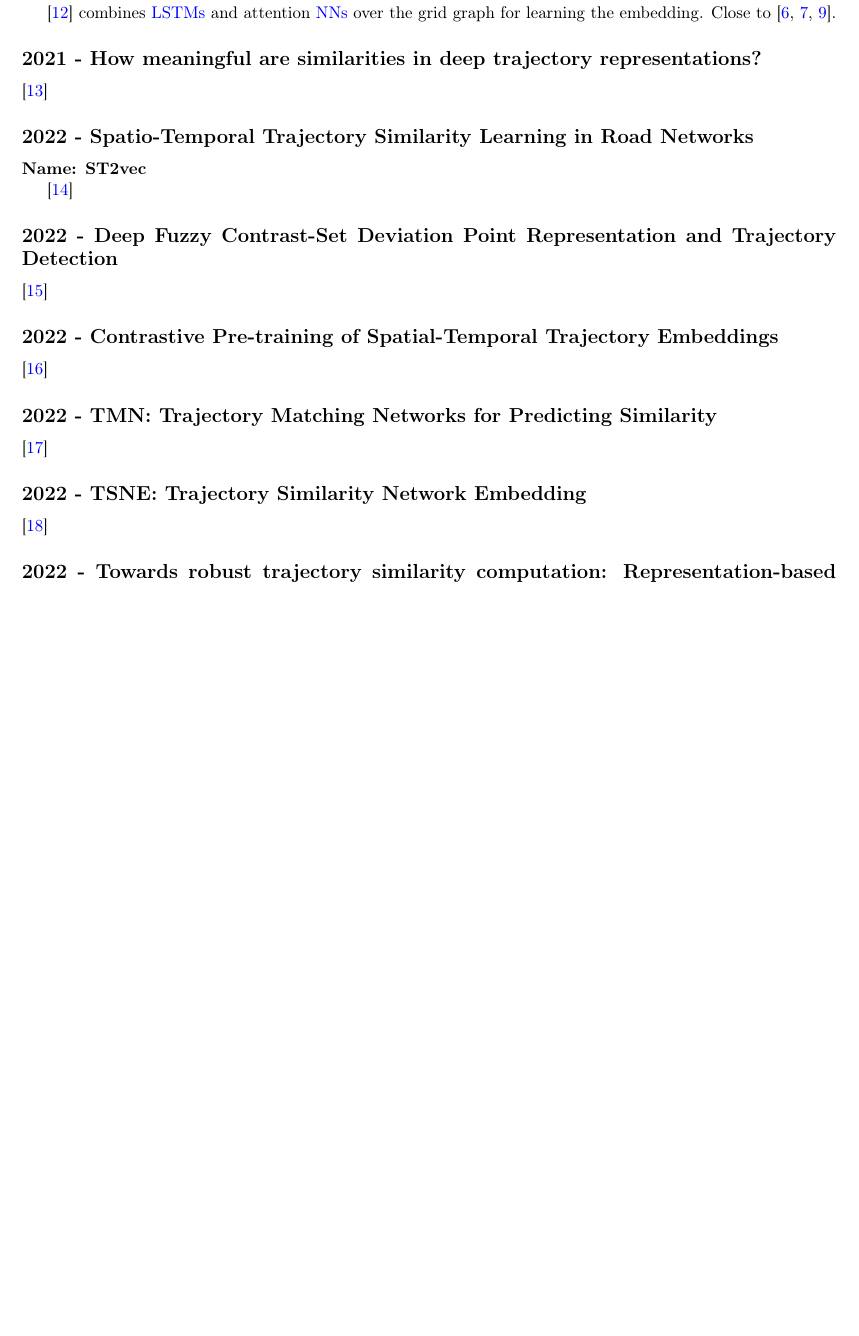
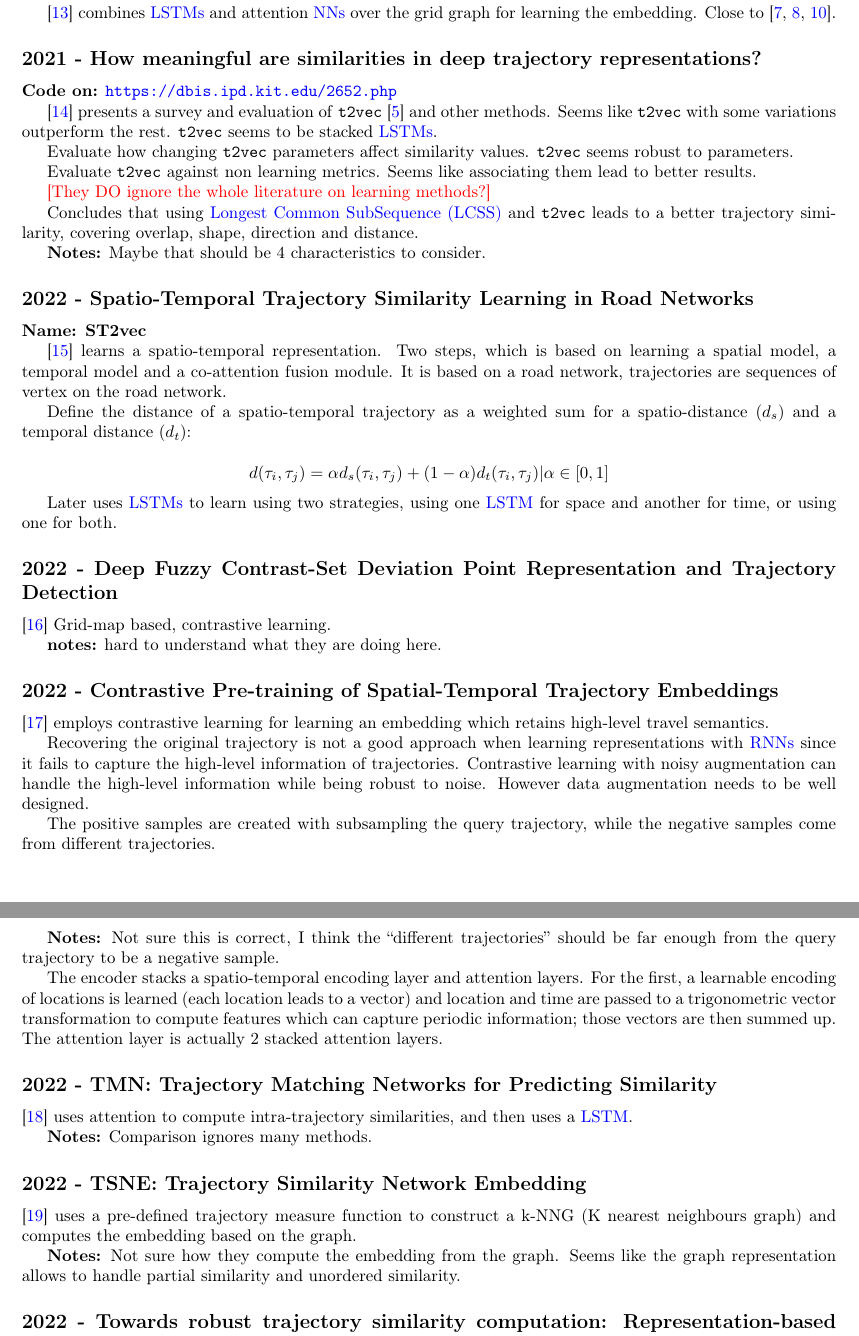
Before and after one commit to lsrosa/traj-encoding, a LaTeX document (literature review/main.tex, which reads literature review/sections/trajLearning.tex, literature review/tex/acronyms.tex): part of page 4 of 8 before the commit and two parts of pages 4 and 5 of 10 after it, the two joined at a grey line, cut so that both start at the same text, the shorter picture padded with empty space. Compiled offline with pdfLaTeX.

Commit message:
read more

```diff
--- a/literature review/sections/trajLearning.tex
+++ b/literature review/sections/trajLearning.tex
@@ -112,24 +121,60 @@ A trajectory is encoded as the points in a graph map. Then they define a traject
 \cite{yang2021t3s} combines \glspl{lstm} and attention \glspl{nn} over the grid graph for learning the embedding. Close to \cite{yao2019computing, zhang2020trajectory, chen2021embedding}.
 
 \subsection*{2021 - How meaningful are similarities in deep trajectory representations?}
-\cite{taghizadeh2021meaningful}
+
+\textbf{Code on:} \url{https://dbis.ipd.kit.edu/2652.php}
+
+\cite{taghizadeh2021meaningful} presents a survey and evaluation of \texttt{t2vec} \cite{li2018deep} and other methods. Seems like \texttt{t2vec} with some variations outperform the rest. \texttt{t2vec} seems to be stacked \glspl{lstm}.
+
+Evaluate how changing \texttt{t2vec} parameters affect similarity values. \texttt{t2vec} seems robust to parameters.
+
+Evaluate \texttt{t2vec} against non learning metrics. Seems like associating them lead to better results.
+
+\rev{They DO ignore the whole literature on learning methods?}
+
+Concludes that using \gls{lcss} and \texttt{t2vec} leads to a better trajectory similarity, covering overlap, shape, direction and distance.
+
+\textbf{Notes:} Maybe that should be $4$ characteristics to consider.
+
 
 \subsection*{2022 - Spatio-Temporal Trajectory Similarity Learning in Road Networks}
+
 \textbf{Name: ST2vec}
 
-\cite{fang2022spatio}
+\cite{fang2022spatio} learns a spatio-temporal representation. Two steps, which is based on learning a spatial model, a temporal model and a co-attention fusion module. It is based on a road network, trajectories are sequences of vertex on the road network.
+
+Define the distance of a spatio-temporal trajectory as a weighted sum for a spatio-distance ($d_s$) and a temporal distance ($d_t$):
+
+$$d(\tau_i, \tau_j) = \alpha d_s(\tau_i, \tau_j) + (1-\alpha)d_t(\tau_i, \tau_j) | \alpha \in [0,1]$$
+
+Later uses \glspl{lstm} to learn using two strategies, using one \gls{lstm} for space and another for time, or using one for both.
 
 \subsection*{2022 - Deep Fuzzy Contrast-Set Deviation Point Representation and Trajectory Detection}
-\cite{ahmed2022deep}
+\cite{ahmed2022deep} Grid-map based, contrastive learning.
+
+\textbf{notes:} hard to understand what they are doing here.
 
 \subsection*{2022 - Contrastive Pre-training of Spatial-Temporal Trajectory Embeddings}
-\cite{lin2022contrastive}
+\cite{lin2022contrastive} employs contrastive learning for learning an embedding which retains high-level travel semantics.
+
+Recovering the original trajectory is not a good approach when learning representations with \glspl{rnn} since it fails to capture the high-level information of trajectories. Contrastive learning with noisy augmentation can handle the high-level information while being robust to noise. However data augmentation needs to be well designed.
+
+The positive samples are created with subsampling the query trajectory, while the negative samples come from different trajectories.
+
+\textbf{Notes:} Not sure this is correct, I think the ``different trajectories'' should be far enough from the query trajectory to be a negative sample.
+
+The encoder stacks a spatio-temporal encoding layer and attention layers. For the first, a learnable encoding of locations is learned (each location leads to a vector) and location and time are passed to a trigonometric vector transformation to compute features which can capture periodic information; those vectors are then summed up. The attention layer is actually 2 stacked attention layers.
+
 
 \subsection*{2022 - TMN: Trajectory Matching Networks for Predicting Similarity}
-\cite{yang2022tmn}
+\cite{yang2022tmn} uses attention to compute intra-trajectory similarities, and then uses a \gls{lstm}.
+
+\textbf{Notes:} Comparison ignores many methods.
 
 \subsection*{2022 - TSNE: Trajectory Similarity Network Embedding}
-\cite{ding2022tsne}
+\cite{ding2022tsne} uses a pre-defined trajectory measure function to construct a k-NNG (K nearest neighbours graph) and computes the embedding based on the graph.
+
+\textbf{Notes:} Not sure how they compute the embedding from the graph. Seems like the graph representation allows to handle partial similarity and unordered similarity.
 
 \subsection*{2022 - Towards robust trajectory similarity computation: Representation-based spatio-temporal similarity quantification}
 \cite{chen2022towards}
--- a/literature review/tex/acronyms.tex
+++ b/literature review/tex/acronyms.tex
@@ -7,6 +7,7 @@
 \newacronym{gru}{GRU}{Gated Recurrent Unit}
 
 \newacronym{lstm}{LSTM}{Long Short-Term Memory}
+\newacronym{lcss}{LCSS}{Longest Common SubSequence}
 
 \newacronym{nn}{NN}{Neural Network}
 
```
Also changed, not shown: literature review/referencePapers/trajLearning/biblio.bib (+13 -1 lines), literature review/main.pdf, literature review/referencePapers/trajLearning/sutskever2014sequence.pdf (added), literature review/sections/trajLearning.tex (9 more changed lines).
